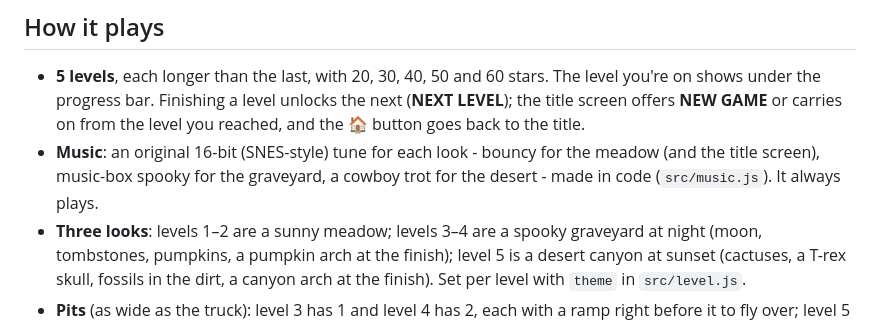
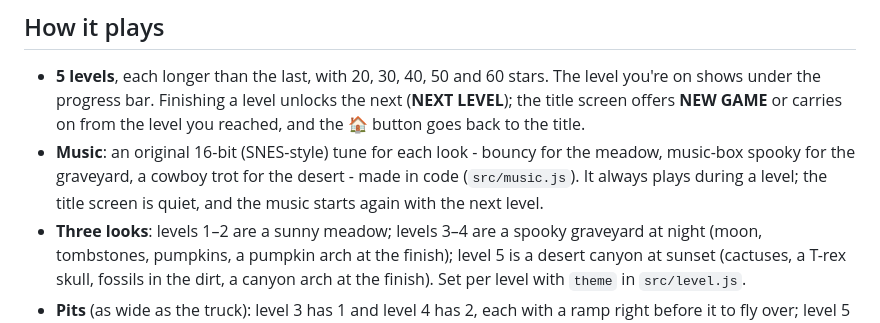
Before and after one commit to kdlippe/BensBigAdventure, a Markdown page: README.md, the part around one of its changes. Rendered like a GitHub page.

```diff
--- a/README.md
+++ b/README.md
@@ -48,9 +39,9 @@ Then open <http://localhost:8080> in a browser (works on a laptop or a tablet on
 - **5 levels**, each longer than the last, with 20, 30, 40, 50 and 60 stars. The level you're on shows
   under the progress bar. Finishing a level unlocks the next (**NEXT LEVEL**); the title screen offers
   **NEW GAME** or carries on from the level you reached, and the 🏠 button goes back to the title.
-- **Music**: an original 16-bit (SNES-style) tune for each look - bouncy for the meadow (and the title
-  screen), music-box spooky for the graveyard, a cowboy trot for the desert - made in code
-  (`src/music.js`). It always plays.
+- **Music**: an original 16-bit (SNES-style) tune for each look - bouncy for the meadow, music-box
+  spooky for the graveyard, a cowboy trot for the desert - made in code (`src/music.js`). It always
+  plays during a level; the title screen is quiet, and the music starts again with the next level.
 - **Three looks**: levels 1–2 are a sunny meadow; levels 3–4 are a spooky graveyard at night (moon,
   tombstones, pumpkins, a pumpkin arch at the finish); level 5 is a desert canyon at sunset (cactuses,
   a T-rex skull, fossils in the dirt, a canyon arch at the finish). Set per level with `theme` in `src/level.js`.
```
Also changed, not shown: other parts of README.md (+24 -21 lines), docs/screenshots/level5.jpg (added).
